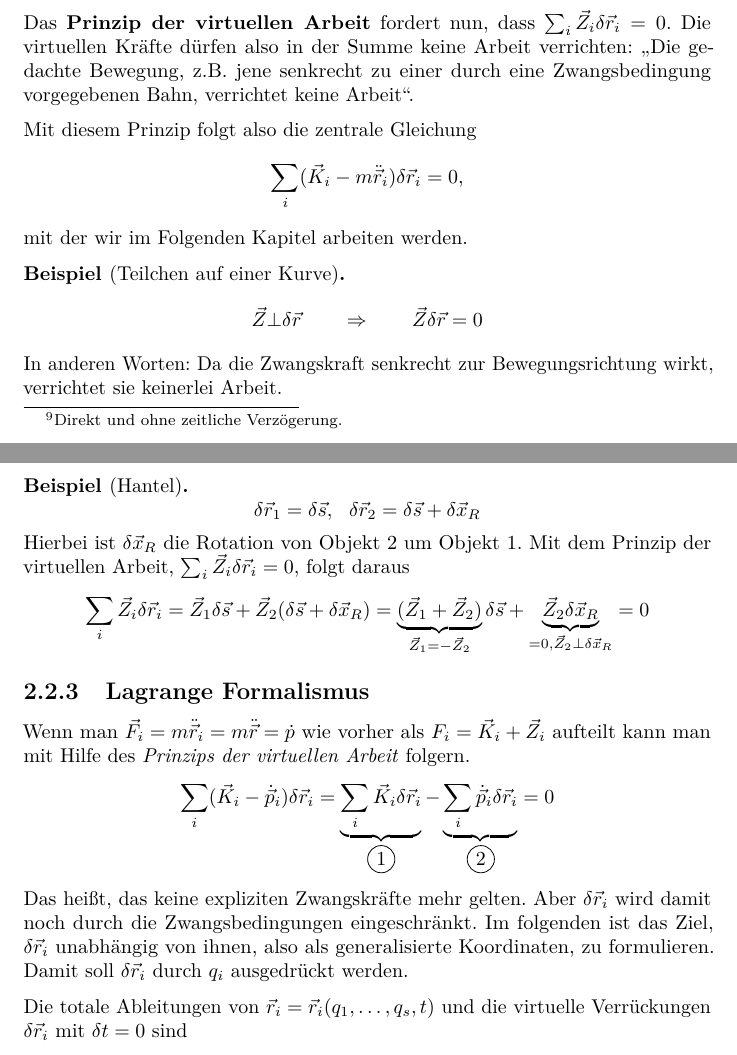
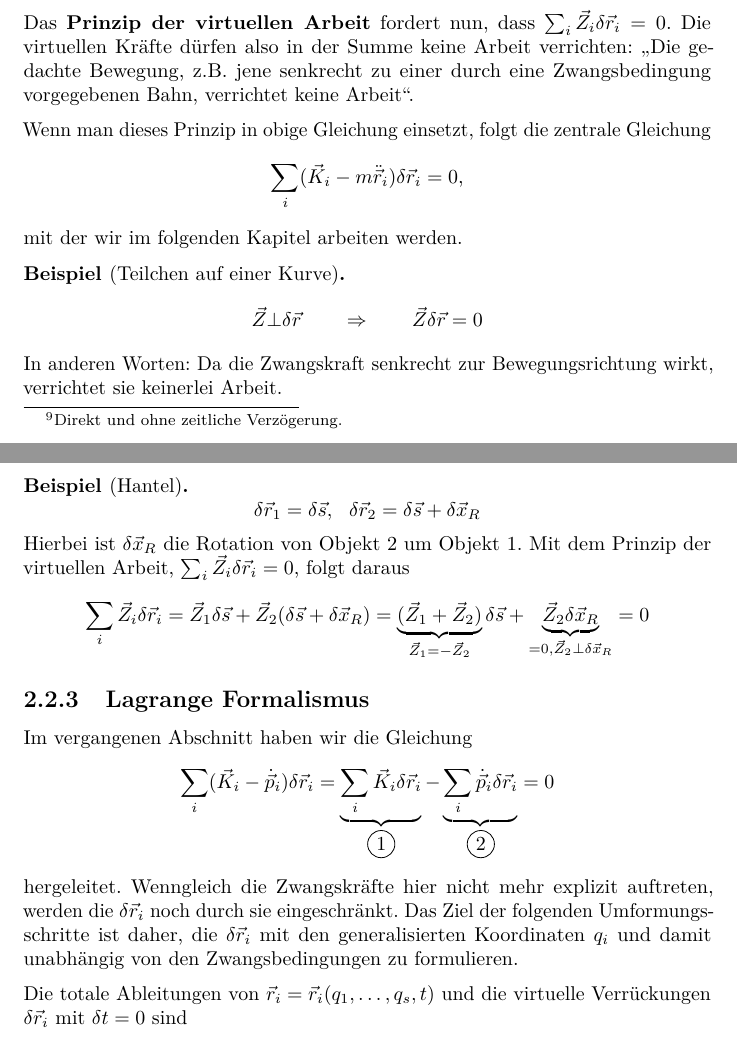
Before and after one commit to parttimenerd/Moderne-Physik, a LaTeX book (document.tex, which reads 2-mechanik.tex): two parts of pages 14 and 15 of 114, joined at a grey line, cut so that both start at the same text. Compiled offline with pdfLaTeX.

Commit message:
Redundanz am Anfang von Lagrange Formalismus entfernt

```diff
--- a/2-mechanik.tex
+++ b/2-mechanik.tex
@@ -208,12 +208,12 @@ wobei die Summanden $(\vec{K}_i - m \ddotvec{r}_i) \delta \vec{r}_i$ beziehungsw
 
 Das \textbf{Prinzip der virtuellen Arbeit} fordert nun, dass $\sum_i \vec{Z}_i \delta \vec{r}_i = 0$. Die virtuellen Kräfte dürfen also in der Summe keine Arbeit verrichten: "`Die gedachte Bewegung, z.B. jene senkrecht zu einer durch eine Zwangsbedingung vorgegebenen Bahn, verrichtet keine Arbeit"'.
 
-Mit diesem Prinzip folgt also die zentrale Gleichung
+Wenn man dieses Prinzip in obige Gleichung einsetzt, folgt die zentrale Gleichung
 \[
 	\sum_i (\vec{K}_i - m \ddotvec{r}_i) \delta \vec{r}_i = 0
 	\text{,}
 \]
-mit der wir im Folgenden Kapitel arbeiten werden.
+mit der wir im folgenden Kapitel arbeiten werden.
 
 \begin{beispiel*}[Teilchen auf einer Kurve]
 $$\vec{Z} \bot \delta \vec{r} \qquad \Rightarrow \qquad \vec{Z} \delta \vec{r} = 0$$
@@ -229,10 +229,11 @@ $$\sum_i \vec Z_i \delta \vec{r}_i = \vec{Z}_1 \delta \vec{s} + \vec{Z}_2 (\delt
 \end{beispiel*}
 
 \subsection{Lagrange Formalismus}
-Wenn man $\vec{F}_i = m \ddotvec{r}_i = m \ddv{r} = \dot p$ wie vorher als $F_i = \vec{K}_i + \vec{Z}_i$ aufteilt kann man mit Hilfe des \textit{Prinzips der virtuellen Arbeit} folgern.
-$$\sum_i (\vec{K}_i - \dot{\vec{p}}_i) \delta \vec{r}_i = \underbrace{\sum_i \vec{K}_i \delta\vec{r}_i}_{\circled{1}} - \underbrace{\sum_i \dot{\vec{p}}_i \delta\vec{r}_i}_{\circled{2}} = 0$$
-Das heißt, das keine expliziten Zwangskräfte mehr gelten.
-Aber $\delta \vec{r}_i$ wird damit noch durch die Zwangsbedingungen eingeschränkt. Im folgenden ist das Ziel, $\delta \vec{r}_i$ unabhängig von ihnen, also als generalisierte Koordinaten, zu formulieren. Damit soll $\delta \vec{r}_i$ durch $q_i$ ausgedrückt werden.
+Im vergangenen Abschnitt haben wir die Gleichung
+\[
+	\sum_i (\vec{K}_i - \dot{\vec{p}}_i) \delta \vec{r}_i = \underbrace{\sum_i \vec{K}_i \delta\vec{r}_i}_{\circled{1}} - \underbrace{\sum_i \dot{\vec{p}}_i \delta\vec{r}_i}_{\circled{2}} = 0
+\]
+hergeleitet. Wenngleich die Zwangskräfte hier nicht mehr explizit auftreten, werden die $\delta \vec{r}_i$ noch durch sie eingeschränkt. Das Ziel der folgenden Umformungsschritte ist daher, die $\delta \vec{r}_i$ mit den generalisierten Koordinaten $q_i$ und damit unabhängig von den Zwangsbedingungen zu formulieren.
 
 Die totale Ableitungen von $\vec{r}_i = \vec{r}_i(q_1, \dots, q_s, t)$ und die virtuelle Verrückungen $\delta \vec{r}_i$ mit $\delta t = 0$ sind
 $$\d \vec{r}_i = \sum_{j = 1}^{s} \frac{\partial \vec{r}_i}{\partial q_j} \d q_j + \frac{\partial \vec{r}_i}{\partial t} \d t \text{~und~} \delta \vec{r}_i = \sum_{j = 1}^s \frac{\partial \vec{r}_i}{\partial q_j} \delta q_j$$
```
